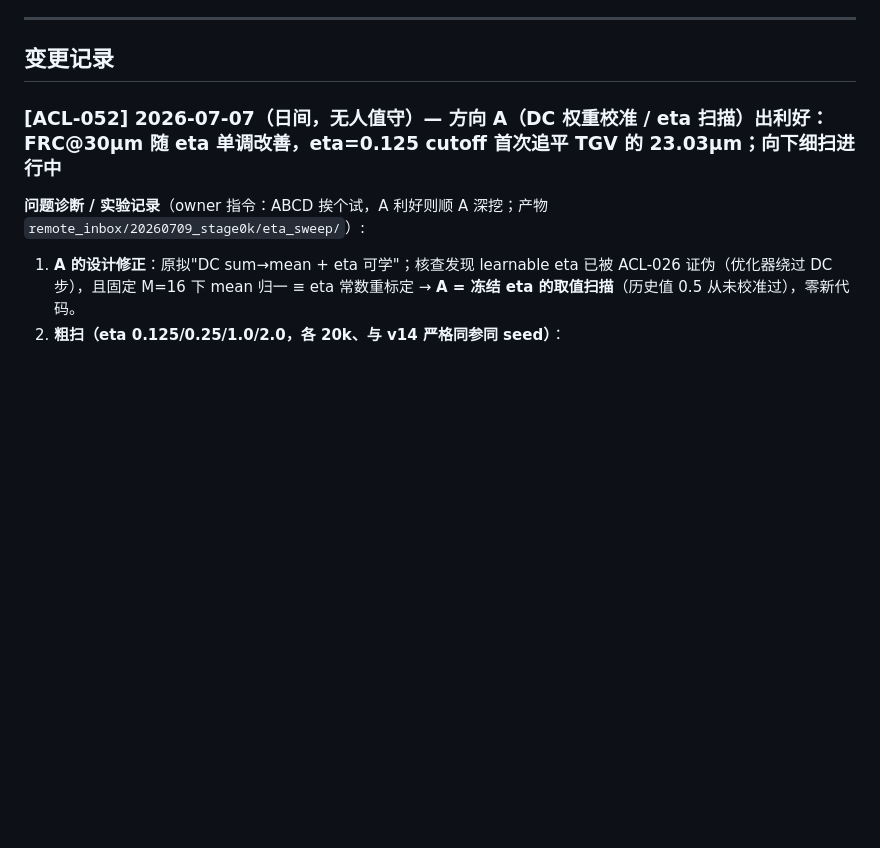
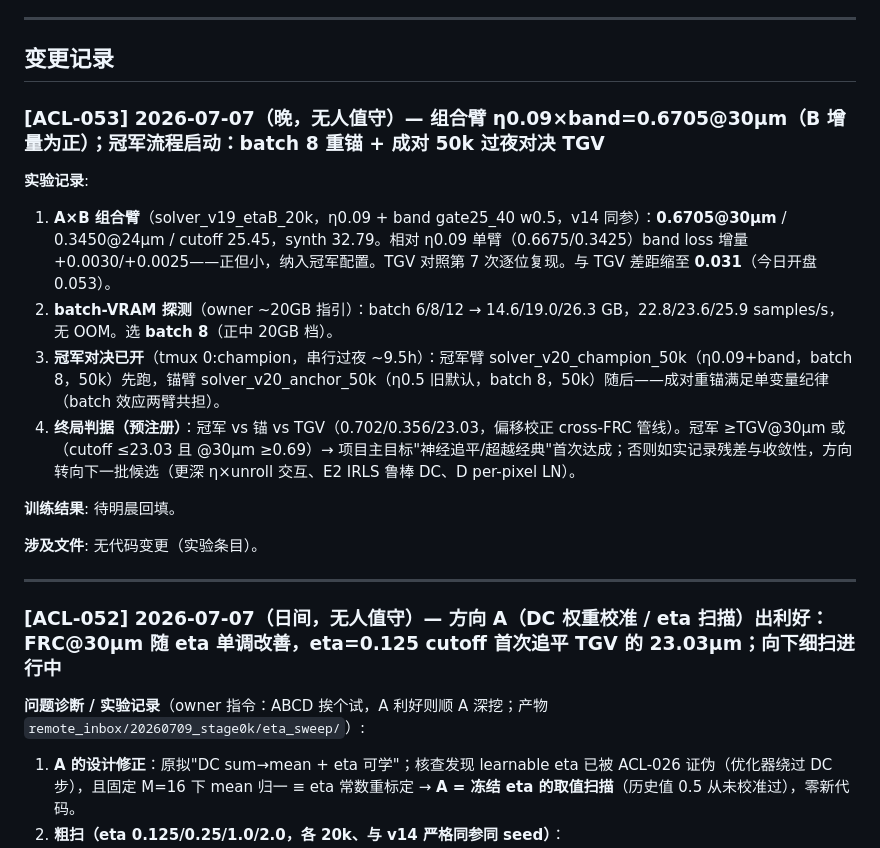
Before and after one commit to VennIntelligence/thermal_lift, a Markdown page: research_log/algorithm_changelog.md, the part around the change. Drawn GitHub-style; blank space fills up the shorter version.

Commit message:
Record ACL-053: combo arm 0.6705@30um, champion pair (50k, batch 8) launched overnight vs TGV
Co-Authored-By: Claude Fable 5 <noreply@anthropic.com>

```diff
--- a/research_log/algorithm_changelog.md
+++ b/research_log/algorithm_changelog.md
@@ -22,6 +22,21 @@
 ---
 
 ## 变更记录
+
+### [ACL-053] 2026-07-07（晚，无人值守）— 组合臂 η0.09×band=0.6705@30µm（B 增量为正）；冠军流程启动：batch 8 重锚 + 成对 50k 过夜对决 TGV
+
+**实验记录**:
+1. **A×B 组合臂**（solver_v19_etaB_20k，η0.09 + band gate25_40 w0.5，v14 同参）：**0.6705@30µm** / 0.3450@24µm / cutoff 25.45，synth 32.79。相对 η0.09 单臂（0.6675/0.3425）band loss 增量 +0.0030/+0.0025——正但小，纳入冠军配置。TGV 对照第 7 次逐位复现。与 TGV 差距缩至 **0.031**（今日开盘 0.053）。
+2. **batch-VRAM 探测**（owner ~20GB 指引）：batch 6/8/12 → 14.6/19.0/26.3 GB，22.8/23.6/25.9 samples/s，无 OOM。选 **batch 8**（正中 20GB 档）。
+3. **冠军对决已开**（tmux 0:champion，串行过夜 ~9.5h）：冠军臂 solver_v20_champion_50k（η0.09+band，batch 8，50k）先跑，锚臂 solver_v20_anchor_50k（η0.5 旧默认，batch 8，50k）随后——成对重锚满足单变量纪律（batch 效应两臂共担）。
+4. **终局判据（预注册）**：冠军 vs 锚 vs TGV（0.702/0.356/23.03，偏移校正 cross-FRC 管线）。冠军 ≥TGV@30µm 或（cutoff ≤23.03 且 @30µm ≥0.69）→ 项目主目标"神经追平/超越经典"首次达成；否则如实记录残差与收敛性，方向转向下一批候选（更深 η×unroll 交互、E2 IRLS 鲁棒 DC、D per-pixel LN）。
+
+**训练结果**: 待明晨回填。
+
+**涉及文件**: 无代码变更（实验条目）。
+
+---
+
 
 ### [ACL-052] 2026-07-07（日间，无人值守）— 方向 A（DC 权重校准 / eta 扫描）出利好：FRC@30µm 随 eta 单调改善，eta=0.125 cutoff 首次追平 TGV 的 23.03µm；向下细扫进行中
 
```
